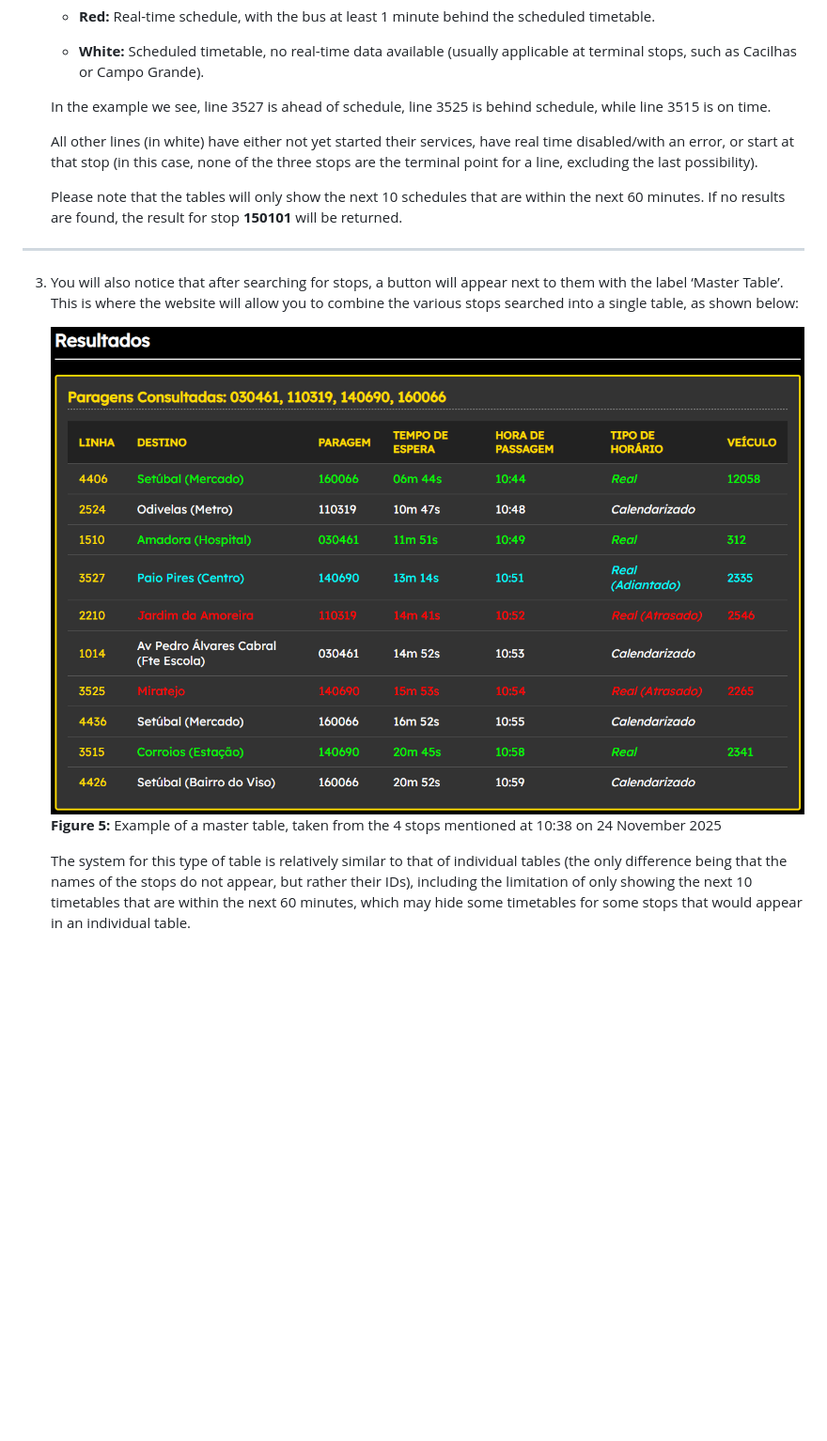
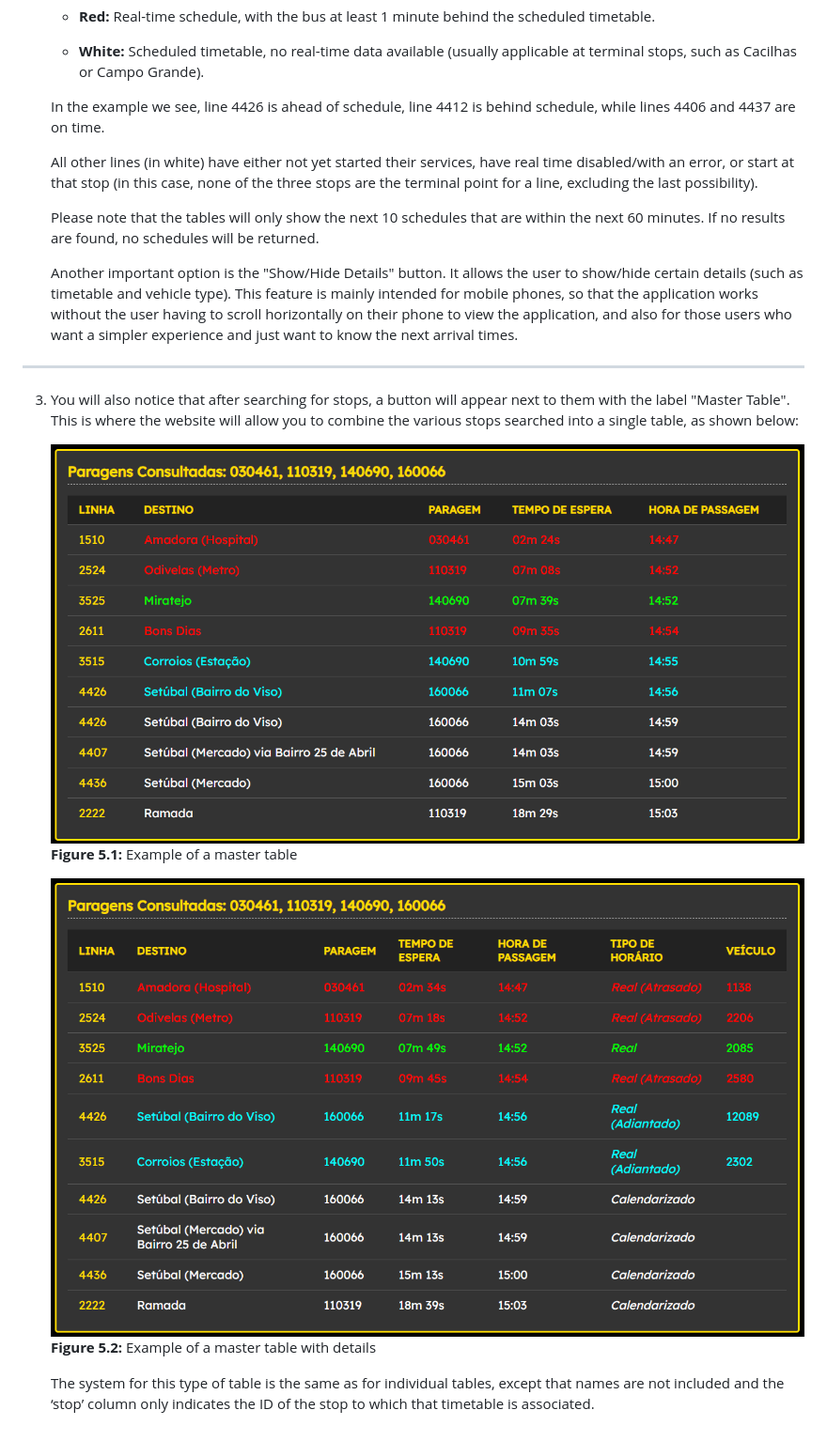
Before and after one commit to DrMaster7/MBST_CMet, a Markdown page: README.md, the part around one of its changes. Shown at 94% size. Rendered like a GitHub page; pictures changed too: www/images/tabela_mestre.png, www/images/tabela_mestre_detalhes.png (added); blank space fills up the shorter version.

Commit message:
Hide/Show Details, Responsivity and HSTS

```diff
--- a/README.md
+++ b/README.md
@@ -259,17 +270,23 @@ That's it, the application is ready to use.
 
     - **White:** Scheduled timetable, no real-time data available (usually applicable at terminal stops, such as Cacilhas or Campo Grande).
 
-    In the example we see, line 3527 is ahead of schedule, line 3525 is behind schedule, while line 3515 is on time.
+    In the example we see, line 4426 is ahead of schedule, line 4412 is behind schedule, while lines 4406 and 4437 are on time.
 
     All other lines (in white) have either not yet started their services, have real time disabled/with an error, or start at that stop (in this case, none of the three stops are the terminal point for a line, excluding the last possibility).
 
-    Please note that the tables will only show the next 10 schedules that are within the next 60 minutes. If no results are found, the result for stop **150101** will be returned.
+    Please note that the tables will only show the next 10 schedules that are within the next 60 minutes. If no results are found, no schedules will be returned.
+
+    Another important option is the "Show/Hide Details" button. It allows the user to show/hide certain details (such as timetable and vehicle type). This feature is mainly intended for mobile phones, so that the application works without the user having to scroll horizontally on their phone to view the application, and also for those users who want a simpler experience and just want to know the next arrival times.
+
 
 ---
 
-3. You will also notice that after searching for stops, a button will appear next to them with the label ‘Master Table’. This is where the website will allow you to combine the various stops searched into a single table, as shown below:
+3. You will also notice that after searching for stops, a button will appear next to them with the label "Master Table". This is where the website will allow you to combine the various stops searched into a single table, as shown below:
 
     ![alt text](www/images/tabela_mestre.png)
-    **Figure 5:** Example of a master table, taken from the 4 stops mentioned at 10:38 on 24 November 2025
+    **Figure 5.1:** Example of a master table
 
-    The system for this type of table is relatively similar to that of individual tables (the only difference being that the names of the stops do not appear, but rather their IDs), including the limitation of only showing the next 10 timetables that are within the next 60 minutes, which may hide some timetables for some stops that would appear in an individual table.
+    ![alt text](www/images/tabela_mestre_detalhes.png)
+    **Figure 5.2:** Example of a master table with details
+
+    The system for this type of table is the same as for individual tables, except that names are not included and the ‘stop’ column only indicates the ID of the stop to which that timetable is associated.
```
Also changed, not shown: other parts of README.md (+19 -8 lines), www/images/menu.png, www/images/tabela_individual.png, www/images/tabela_individual_detalhes.png (added), 5 other files.
